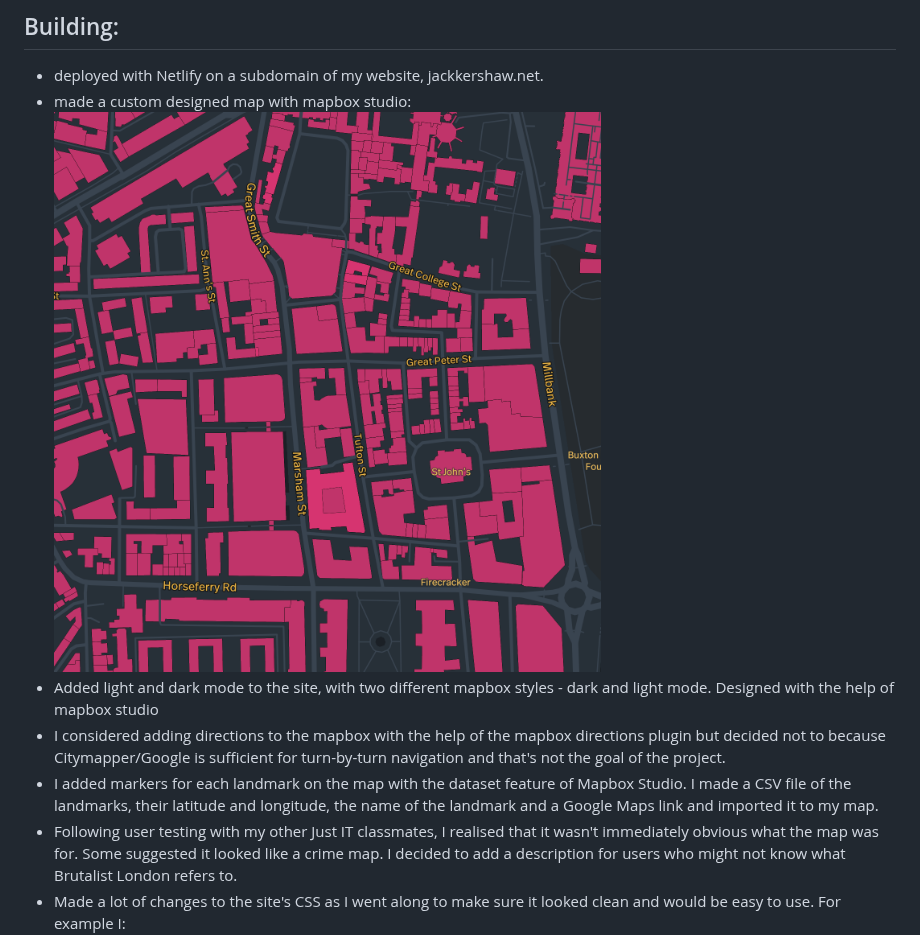
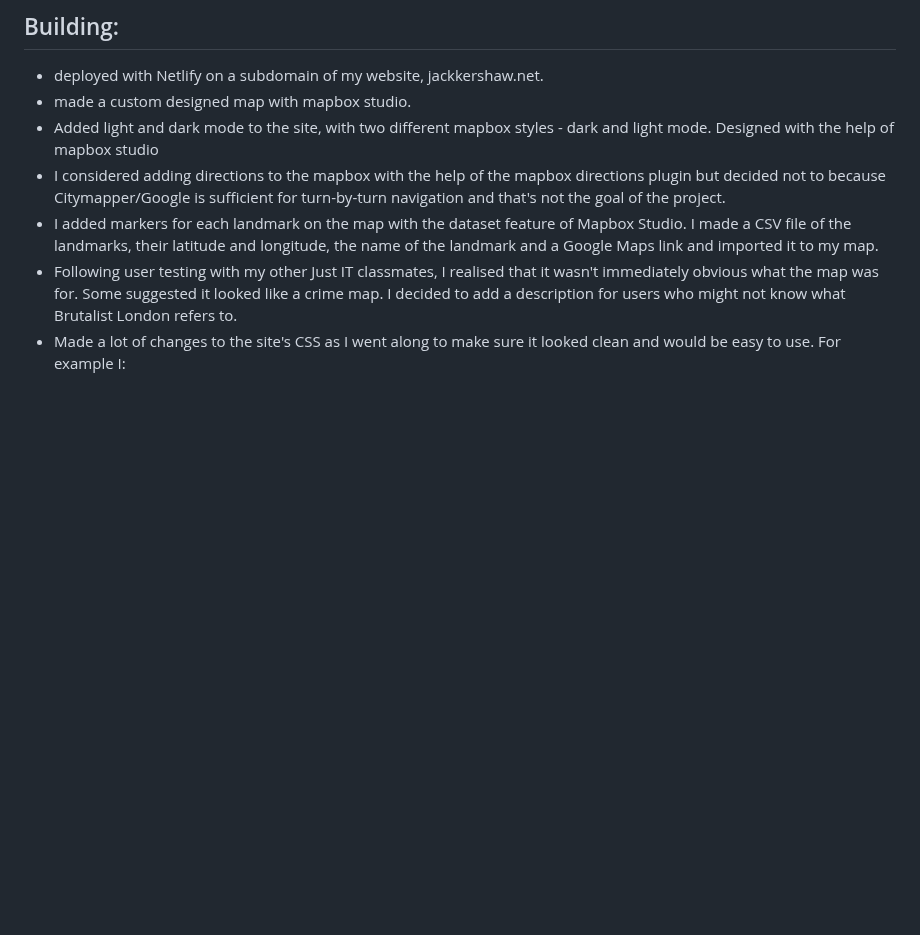
Before and after one commit to jones58/brutalist-map, a Markdown page: README.md, the part around the change. Drawn GitHub-style; blank space fills up the shorter version.

```diff
--- a/README.md
+++ b/README.md
@@ -7,8 +7,7 @@
 ## Building:
 
 - deployed with Netlify on a subdomain of my website, jackkershaw.net.
-- made a custom designed map with mapbox studio:
-  ![A screenshot of the map with pink for buildings, dark blue as base and yellow for landmarks and road labels](image.png)
+- made a custom designed map with mapbox studio.
 - Added light and dark mode to the site, with two different mapbox styles - dark and light mode. Designed with the help of mapbox studio
 - I considered adding directions to the mapbox with the help of the mapbox directions plugin but decided not to because Citymapper/Google is sufficient for turn-by-turn navigation and that's not the goal of the project.
 - I added markers for each landmark on the map with the dataset feature of Mapbox Studio. I made a CSV file of the landmarks, their latitude and longitude, the name of the landmark and a Google Maps link and imported it to my map.
```
